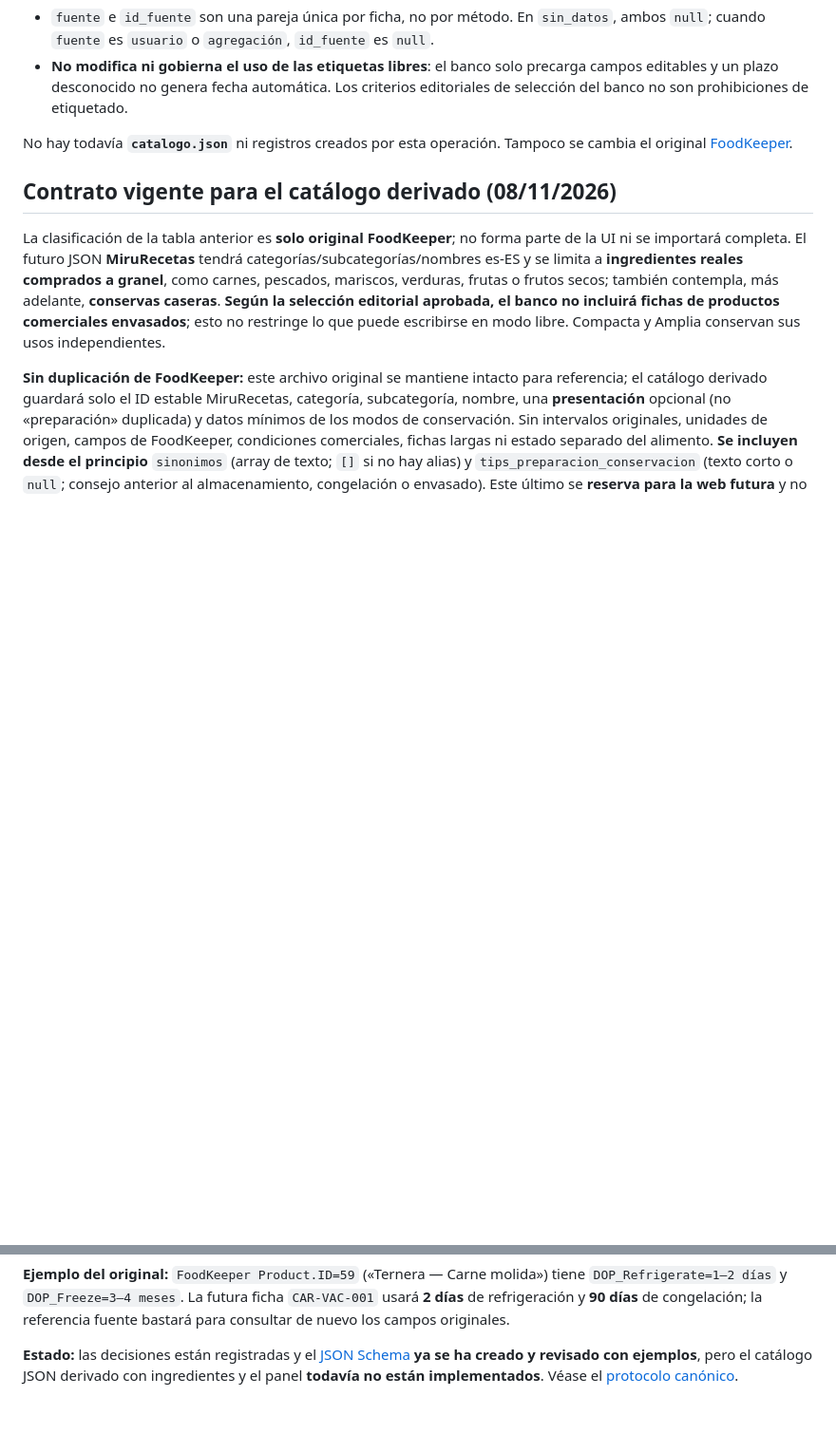
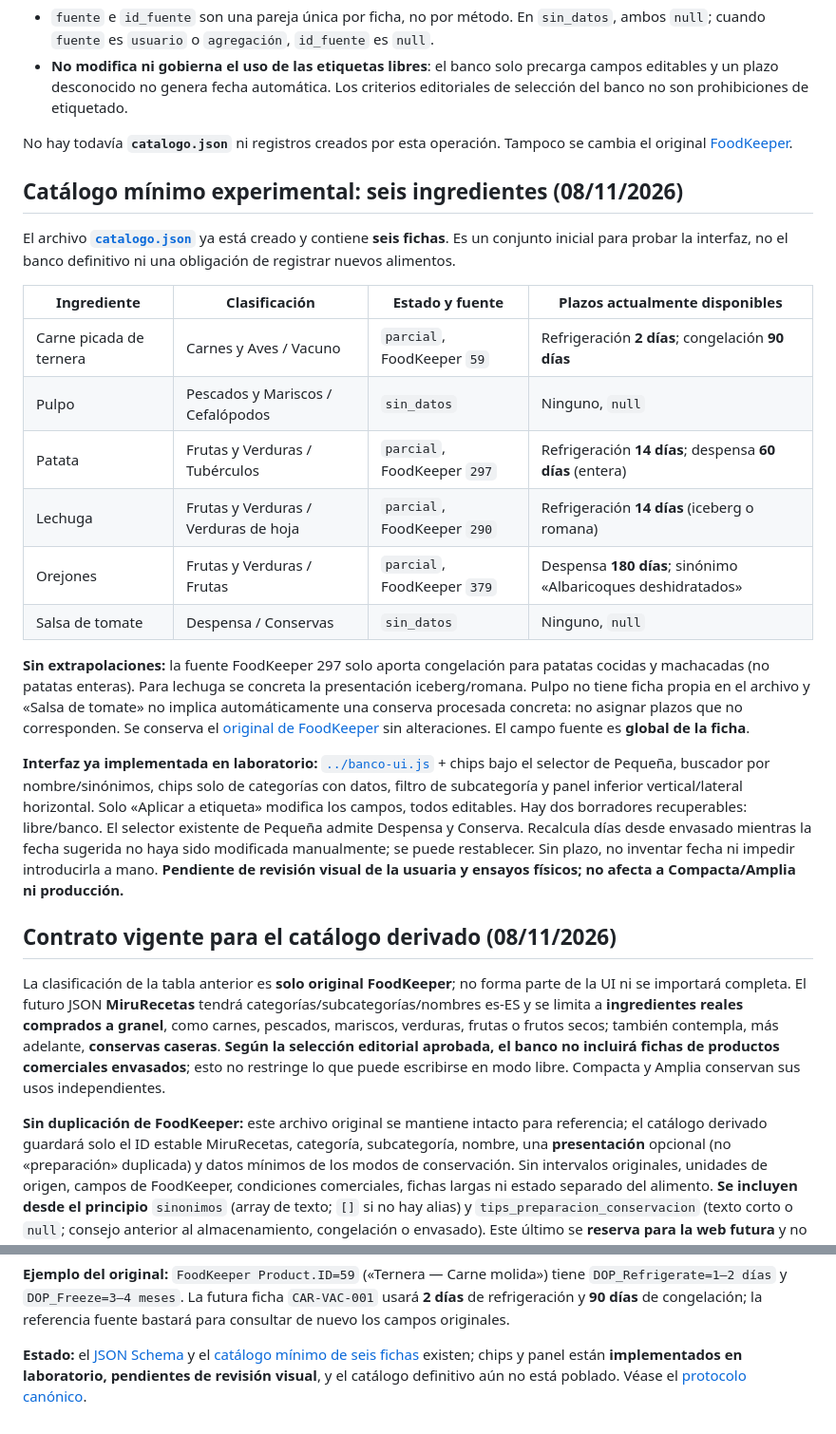
Before and after one commit to MiruRecetas/MiruRecetas-ct230b-ble-lab, a Markdown page: ingredientes-v1/banco/README.md, 2 parts joined by grey strips. Shown at 95% size. Rendered like a GitHub page; blank space fills up the shorter version.

Commit message:
docs: registrar seis ingredientes y panel experimental de Pequeña

```diff
--- a/ingredientes-v1/banco/README.md
+++ b/ingredientes-v1/banco/README.md
@@ -64,6 +64,23 @@ Aves quedan dentro de Carnes y Aves; pulpo dentro de Cefalópodos; hongos y alga
 
 No hay todavía **`catalogo.json`** ni registros creados por esta operación. Tampoco se cambia el original [FoodKeeper](fuentes/foodkeeper-es-original.json).
 
+## Catálogo mínimo experimental: seis ingredientes (08/11/2026)
+
+El archivo [**`catalogo.json`**](catalogo.json) ya está creado y contiene **seis fichas**. Es un conjunto inicial para probar la interfaz, no el banco definitivo ni una obligación de registrar nuevos alimentos.
+
+| Ingrediente | Clasificación | Estado y fuente | Plazos actualmente disponibles |
+|---|---|---|---|
+| Carne picada de ternera | Carnes y Aves / Vacuno | `parcial`, FoodKeeper `59` | Refrigeración **2 días**; congelación **90 días** |
+| Pulpo | Pescados y Mariscos / Cefalópodos | `sin_datos` | Ninguno, `null` |
+| Patata | Frutas y Verduras / Tubérculos | `parcial`, FoodKeeper `297` | Refrigeración **14 días**; despensa **60 días** (entera) |
+| Lechuga | Frutas y Verduras / Verduras de hoja | `parcial`, FoodKeeper `290` | Refrigeración **14 días** (iceberg o romana) |
+| Orejones | Frutas y Verduras / Frutas | `parcial`, FoodKeeper `379` | Despensa **180 días**; sinónimo «Albaricoques deshidratados» |
+| Salsa de tomate | Despensa / Conservas | `sin_datos` | Ninguno, `null` |
+
+**Sin extrapolaciones:** la fuente FoodKeeper 297 solo aporta congelación para patatas cocidas y machacadas (no patatas enteras). Para lechuga se concreta la presentación iceberg/romana. Pulpo no tiene ficha propia en el archivo y «Salsa de tomate» no implica automáticamente una conserva procesada concreta: no asignar plazos que no corresponden. Se conserva el [original de FoodKeeper](fuentes/foodkeeper-es-original.json) sin alteraciones. El campo fuente es **global de la ficha**.
+
+**Interfaz ya implementada en laboratorio:** [`../banco-ui.js`](../banco-ui.js) + chips bajo el selector de Pequeña, buscador por nombre/sinónimos, chips solo de categorías con datos, filtro de subcategoría y panel inferior vertical/lateral horizontal. Solo «Aplicar a etiqueta» modifica los campos, todos editables. Hay dos borradores recuperables: libre/banco. El selector existente de Pequeña admite Despensa y Conserva. Recalcula días desde envasado mientras la fecha sugerida no haya sido modificada manualmente; se puede restablecer. Sin plazo, no inventar fecha ni impedir introducirla a mano. **Pendiente de revisión visual de la usuaria y ensayos físicos; no afecta a Compacta/Amplia ni producción.**
+
 ## Contrato vigente para el catálogo derivado (08/11/2026)
 
 La clasificación de la tabla anterior es **solo original FoodKeeper**; no forma parte de la UI ni se importará completa. El futuro JSON **MiruRecetas** tendrá categorías/subcategorías/nombres es-ES y se limita a **ingredientes reales comprados a granel**, como carnes, pescados, mariscos, verduras, frutas o frutos secos; también contempla, más adelante, **conservas caseras**. **Según la selección editorial aprobada, el banco no incluirá fichas de productos comerciales envasados**; esto no restringe lo que puede escribirse en modo libre. Compacta y Amplia conservan sus usos independientes.
@@ -93,4 +110,4 @@ Para congelación, `tip_descongelacion` puede aplicarse a la nota de etiqueta; e
 
 **Ejemplo del original:** `FoodKeeper Product.ID=59` («Ternera — Carne molida») tiene `DOP_Refrigerate=1–2 días` y `DOP_Freeze=3–4 meses`. La futura ficha `CAR-VAC-001` usará **2 días** de refrigeración y **90 días** de congelación; la referencia fuente bastará para consultar de nuevo los campos originales.
 
-**Estado:** las decisiones están registradas y el [JSON Schema](catalogo.schema.json) **ya se ha creado y revisado con ejemplos**, pero el catálogo JSON derivado con ingredientes y el panel **todavía no están implementados**. Véase el [protocolo canónico](../MIS-ETIQUETAS-VISION-Y-HOJA-DE-RUTA.md).
+**Estado:** el [JSON Schema](catalogo.schema.json) y el [catálogo mínimo de seis fichas](catalogo.json) existen; chips y panel están **implementados en laboratorio, pendientes de revisión visual**, y el catálogo definitivo aún no está poblado. Véase el [protocolo canónico](../MIS-ETIQUETAS-VISION-Y-HOJA-DE-RUTA.md).
```
